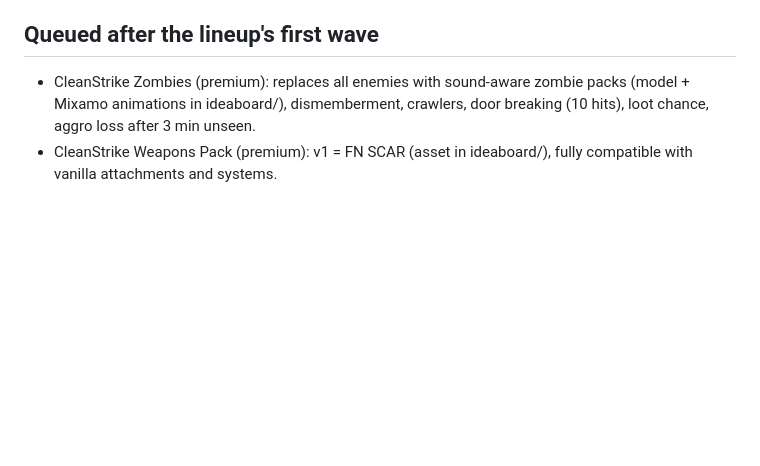
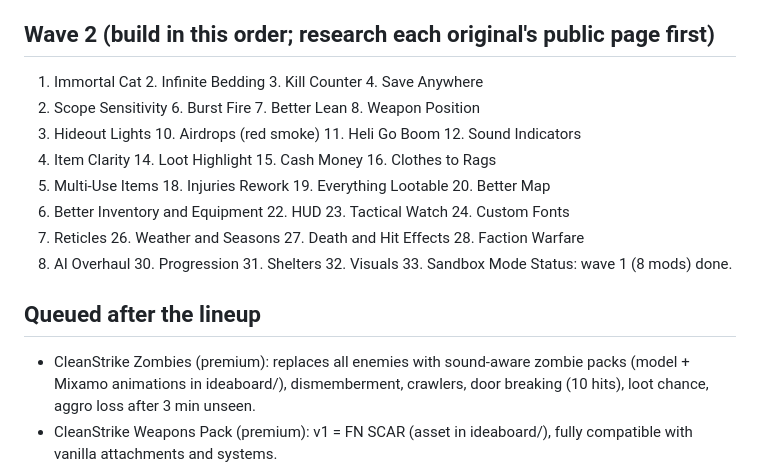
Before and after one commit to project509/cleanstrike, a Markdown page: docs/CLEANSTRIKE_MODS.md, the part around the change. Drawn GitHub-style; blank space fills up the shorter version.

Commit message:
Docs: wave 2 build order
Co-Authored-By: Claude Opus 5.5 <noreply@anthropic.com>
Claude-Session: https://claude.ai/code/session_01BAFWgk3ucWHqXJAL4WSLF9

```diff
--- a/docs/CLEANSTRIKE_MODS.md
+++ b/docs/CLEANSTRIKE_MODS.md
@@ -179,7 +179,18 @@ Night Vision Spawner (mod/56388): at night AI may carry flashlights (bandit
 sight boost 20 / 35 / 60; NVG wearers drop a PV7 with random battery;
 flashlights blink on 8-20 s / off 3-10 s, off on death.
 
-## Queued after the lineup's first wave
+## Wave 2 (build in this order; research each original's public page first)
+1. Immortal Cat  2. Infinite Bedding  3. Kill Counter  4. Save Anywhere
+5. Scope Sensitivity  6. Burst Fire  7. Better Lean  8. Weapon Position
+9. Hideout Lights  10. Airdrops (red smoke)  11. Heli Go Boom  12. Sound Indicators
+13. Item Clarity  14. Loot Highlight  15. Cash Money  16. Clothes to Rags
+17. Multi-Use Items  18. Injuries Rework  19. Everything Lootable  20. Better Map
+21. Better Inventory and Equipment  22. HUD  23. Tactical Watch  24. Custom Fonts
+25. Reticles  26. Weather and Seasons  27. Death and Hit Effects  28. Faction Warfare
+29. AI Overhaul  30. Progression  31. Shelters  32. Visuals  33. Sandbox Mode
+Status: wave 1 (8 mods) done.
+
+## Queued after the lineup
 - CleanStrike Zombies (premium): replaces all enemies with sound-aware zombie packs
   (model + Mixamo animations in ideaboard/), dismemberment, crawlers, door breaking
   (10 hits), loot chance, aggro loss after 3 min unseen.
```
